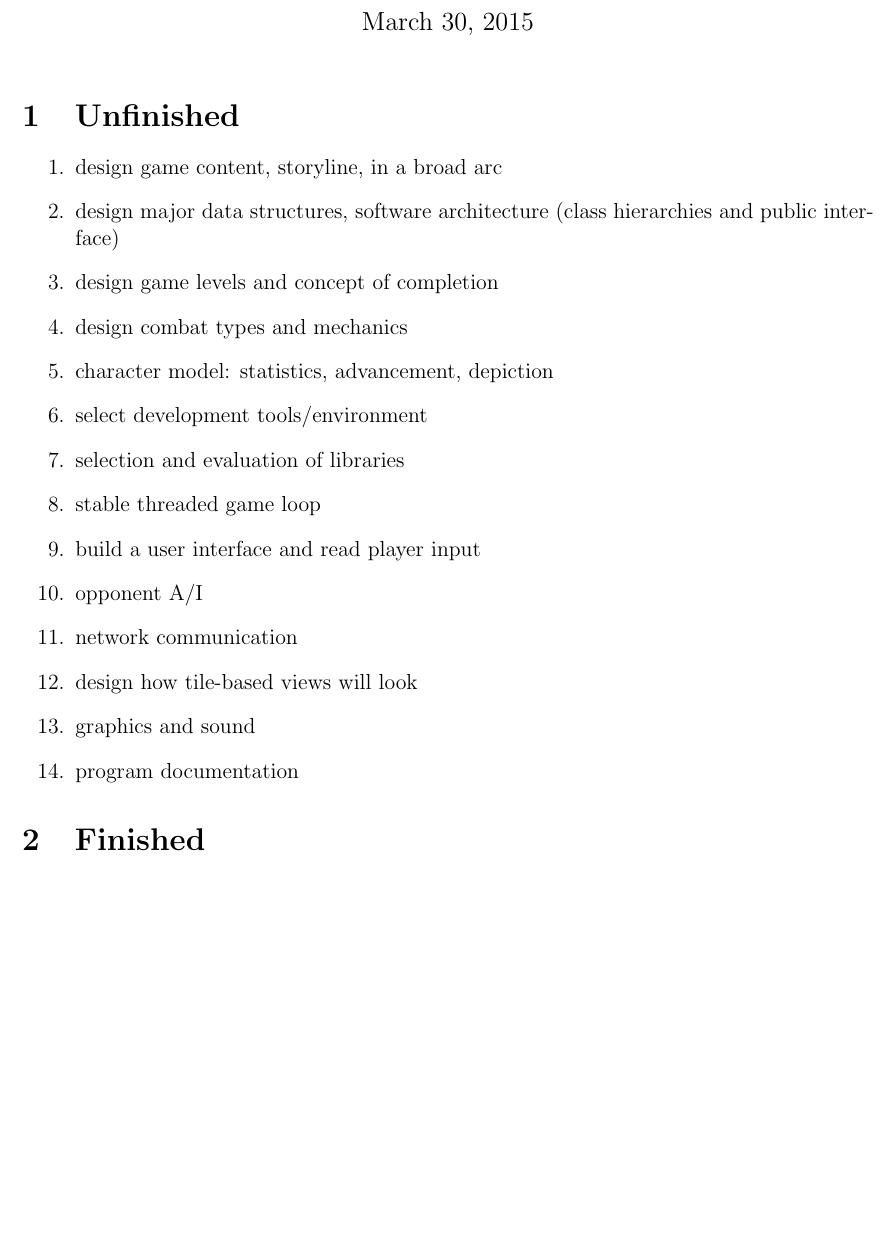
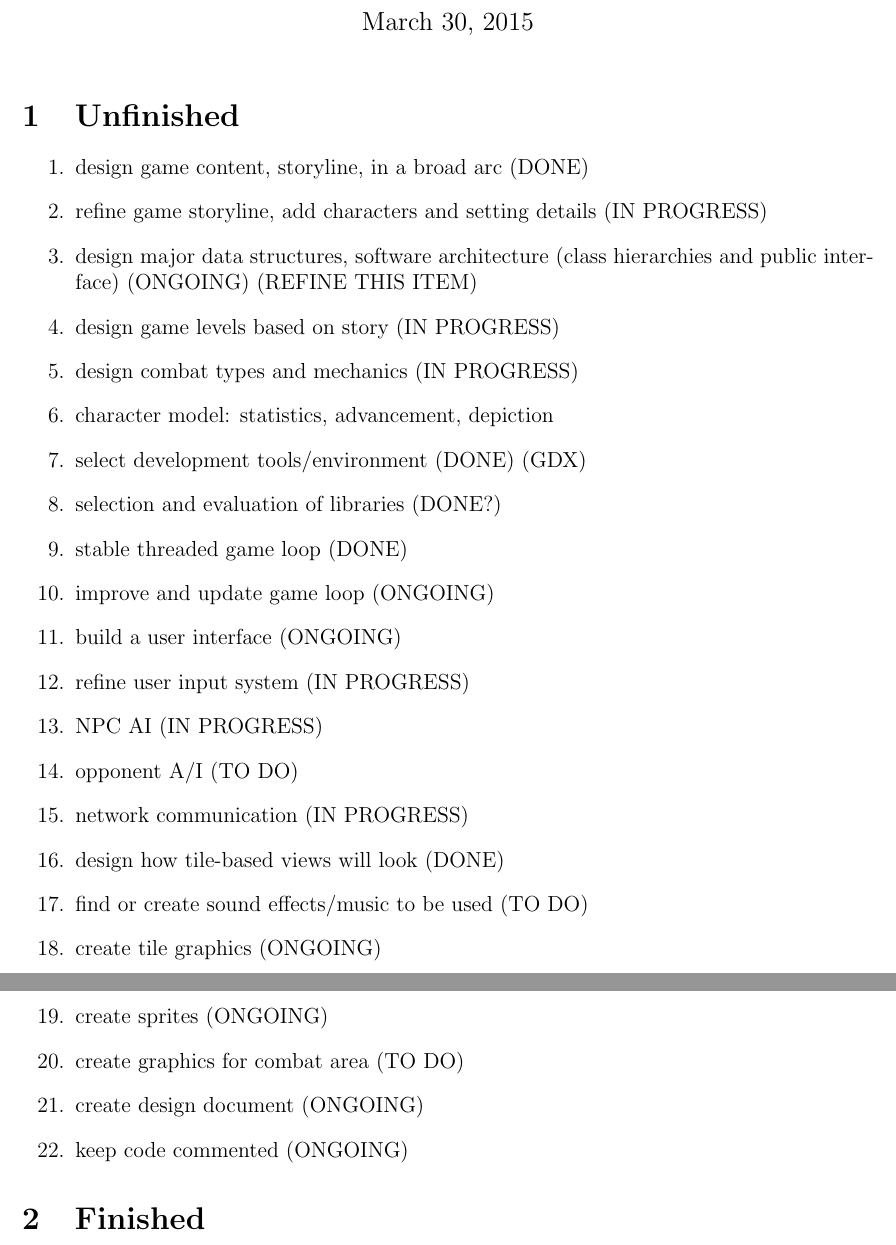
Before and after one commit to CS383-Team1/project, a LaTeX document (doc/backlog/project.tex): part of the page before the commit and two parts of pages 1 and 2 of 2 after it, the two joined at a grey line, cut so that both start at the same text, the shorter picture padded with empty space. Compiled offline with pdfLaTeX.

Commit message:
Update project.tex

```diff
--- a/doc/backlog/project.tex
+++ b/doc/backlog/project.tex
@@ -12,27 +12,51 @@
 
 \begin{section}{Unfinished}
 \begin{enumerate}
-\item design game content, storyline, in a broad arc
+
+\item design game content, storyline, in a broad arc (DONE)
+\item refine game storyline, add characters and setting details (IN PROGRESS)
+
 \item design major data structures, software architecture (class
-	hierarchies and public interface)
-\item design game levels and concept of completion
-\item design combat types and mechanics
+	hierarchies and public interface) (ONGOING) (REFINE THIS ITEM)
+
+\item design game levels based on story (IN PROGRESS)
+\item design combat types and mechanics (IN PROGRESS)
+
 \item character model: statistics, advancement, depiction
-\item select development tools/environment
-\item selection and evaluation of libraries
-\item stable threaded game loop
-\item build a user interface and read player input
-\item opponent A/I
-\item network communication
-\item design how tile-based views will look
-\item graphics and sound
-\item program documentation
+
+\item select development tools/environment (DONE) (GDX)
+\item selection and evaluation of libraries (DONE?)
+
+\item stable threaded game loop (DONE)
+\item improve and update game loop (ONGOING)
+\item build a user interface (ONGOING)
+\item refine user input system (IN PROGRESS)
+
+\item NPC AI (IN PROGRESS)
+\item opponent A/I (TO DO)
+
+\item network communication (IN PROGRESS)
+
+\item design how tile-based views will look (DONE)
+%\item graphics and sound
+\item find or create sound effects/music to be used (TO DO)
+\item create tile graphics (ONGOING)
+\item create sprites (ONGOING)
+\item create graphics for combat area (TO DO)
+
+%\item program documentation
+\item create design document (ONGOING)
+\item keep code commented (ONGOING)
+
+
 \end{enumerate}
 \end{section}
 
 \begin{section}{Finished}
 \begin{enumerate}
+
 \item project specification document
+
 \end{enumerate}
 \end{section}
 
```
